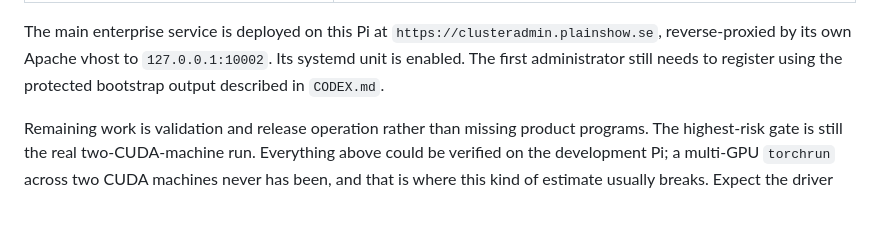
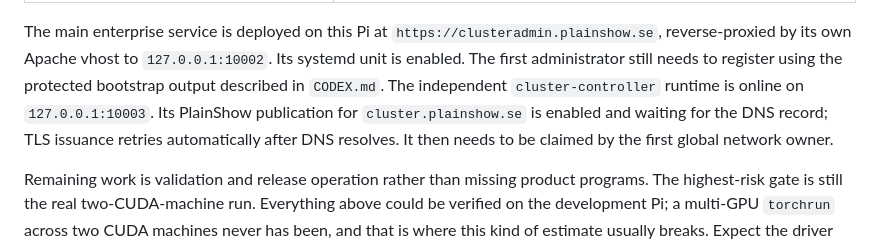
Before and after one commit to huggan360/plainshow-cluster, a Markdown page: CLAUDE.md, the part around the change. Drawn GitHub-style; blank space fills up the shorter version.

```diff
--- a/CLAUDE.md
+++ b/CLAUDE.md
@@ -239,6 +239,10 @@ The main enterprise service is deployed on this Pi at
 `https://clusteradmin.plainshow.se`, reverse-proxied by its own Apache vhost to
 `127.0.0.1:10002`. Its systemd unit is enabled. The first administrator still
 needs to register using the protected bootstrap output described in `CODEX.md`.
+The independent `cluster-controller` runtime is online on `127.0.0.1:10003`.
+Its PlainShow publication for `cluster.plainshow.se` is enabled and waiting for
+the DNS record; TLS issuance retries automatically after DNS resolves. It then
+needs to be claimed by the first global network owner.
 
 Remaining work is validation and release operation rather than missing product
 programs. The highest-risk gate is still the real two-CUDA-machine run.
```
Also changed, not shown: CODEX.md (+32 -5 lines).
